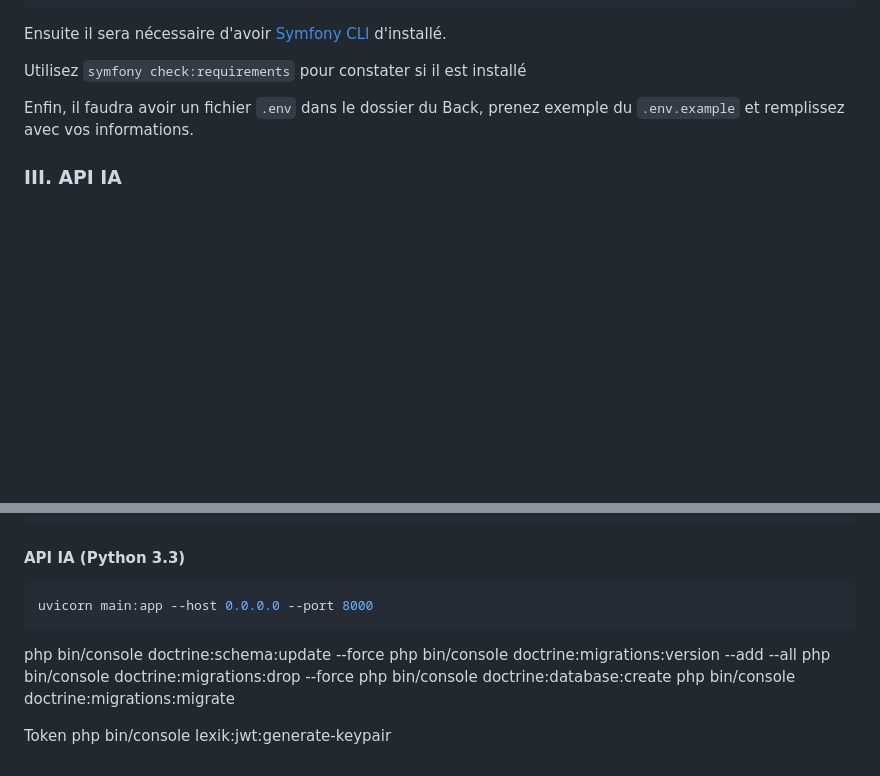
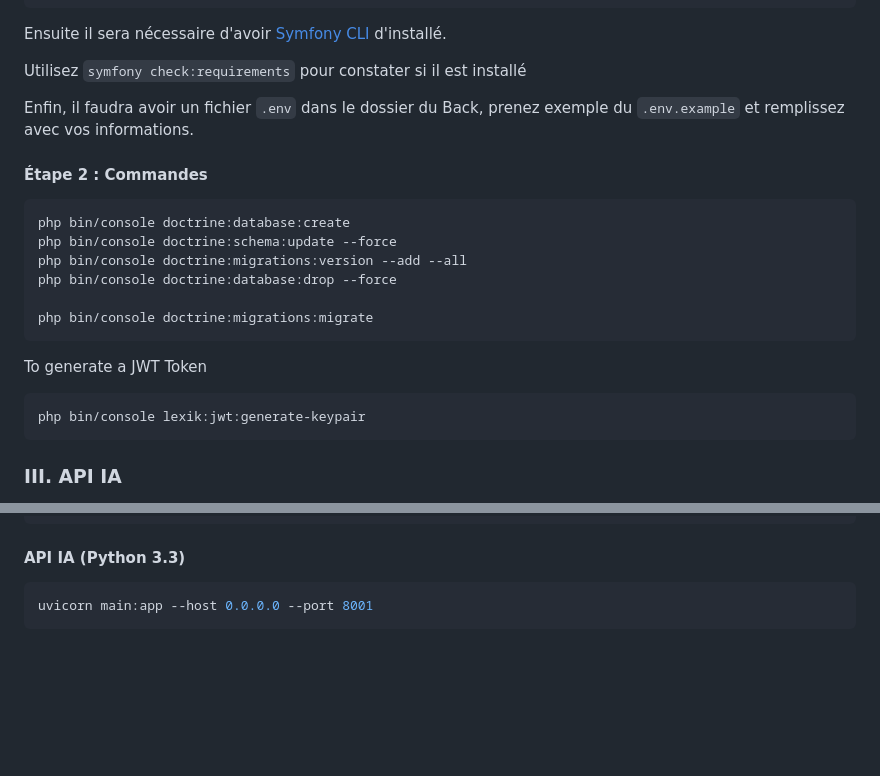
Before and after one commit to AVENA-Clement-2225003/Chatbot, a Markdown page: README.md, 2 parts joined by grey strips. Drawn GitHub-style; blank space fills up the shorter version.

Commit message:
maj readme

````diff
--- a/README.md
+++ b/README.md
@@ -141,6 +141,20 @@ Utilisez `symfony check:requirements` pour constater si il est installé
 
 Enfin, il faudra avoir un fichier `.env` dans le dossier du Back, prenez exemple du `.env.example` et remplissez avec vos informations.
 
+#### Étape 2 : Commandes
+```shell
+php bin/console doctrine:database:create
+php bin/console doctrine:schema:update --force
+php bin/console doctrine:migrations:version --add --all
+php bin/console doctrine:database:drop --force
+
+php bin/console doctrine:migrations:migrate
+```
+
+To generate a JWT Token
+```shell
+php bin/console lexik:jwt:generate-keypair
+```
 ### III. API IA
 Pour que notre projet fonctionne, nous avons besoin d'une IA qui communique par API, c'est pourquoi il vous faudra en installer une sur votre machine **en plus** de d'autres dépendances.
 
@@ -185,14 +199,5 @@ symfony serve
 ```
 #### API IA (Python 3.3)
 ```shell
-uvicorn main:app --host 0.0.0.0 --port 8000
+uvicorn main:app --host 0.0.0.0 --port 8001
 ```
-
-php bin/console doctrine:schema:update --force
-php bin/console doctrine:migrations:version --add --all
-php bin/console doctrine:migrations:drop --force
-php bin/console doctrine:database:create
-php bin/console doctrine:migrations:migrate
-
-Token
-php bin/console lexik:jwt:generate-keypair
````
